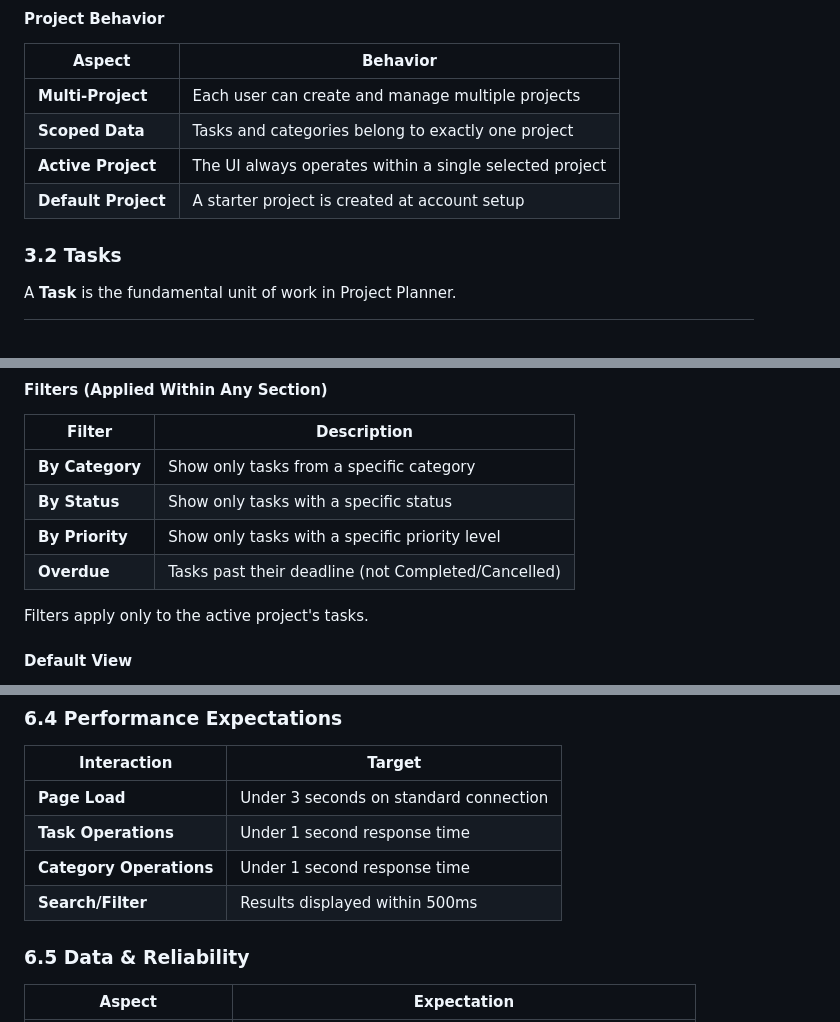
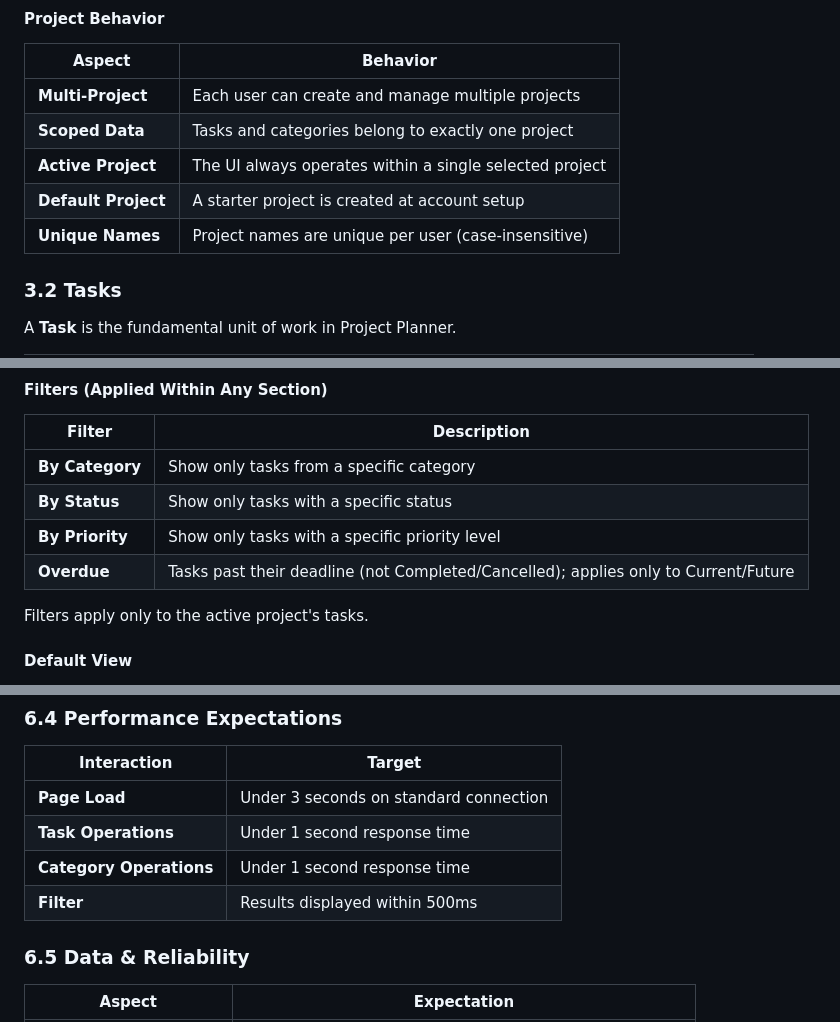
Before and after one commit to ilyasturki/phasionary, a Markdown page: PRODUCT_SPECIFICATION.md, 3 parts joined by grey strips. Rendered like a GitHub page.

```diff
--- a/PRODUCT_SPECIFICATION.md
+++ b/PRODUCT_SPECIFICATION.md
@@ -55,6 +55,7 @@ A **Project** is the top-level container for tasks and categories.
 | **Scoped Data** | Tasks and categories belong to exactly one project |
 | **Active Project** | The UI always operates within a single selected project |
 | **Default Project** | A starter project is created at account setup |
+| **Unique Names** | Project names are unique per user (case-insensitive) |
 
 ### 3.2 Tasks
 
@@ -262,7 +276,7 @@ Defaults for new tasks:
 | **By Category** | Show only tasks from a specific category |
 | **By Status** | Show only tasks with a specific status |
 | **By Priority** | Show only tasks with a specific priority level |
-| **Overdue** | Tasks past their deadline (not Completed/Cancelled) |
+| **Overdue** | Tasks past their deadline (not Completed/Cancelled); applies only to Current/Future |
 
 Filters apply only to the active project's tasks.
 
@@ -479,7 +493,7 @@ Filters apply only to the active project's tasks.
 | **Page Load** | Under 3 seconds on standard connection |
 | **Task Operations** | Under 1 second response time |
 | **Category Operations** | Under 1 second response time |
-| **Search/Filter** | Results displayed within 500ms |
+| **Filter** | Results displayed within 500ms |
 
 ### 6.5 Data & Reliability
 
```
Also changed, not shown: other parts of PRODUCT_SPECIFICATION.md (+16 -3 lines).
